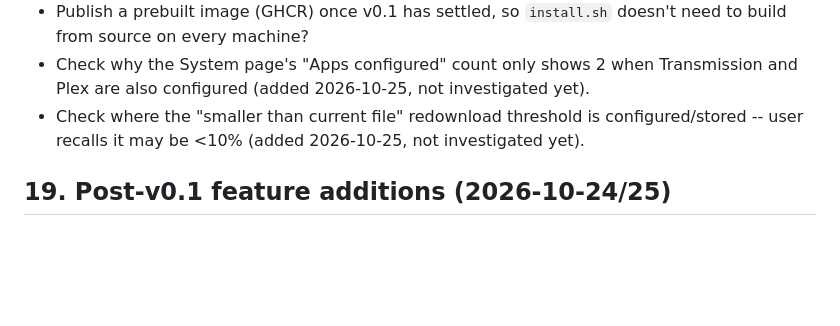
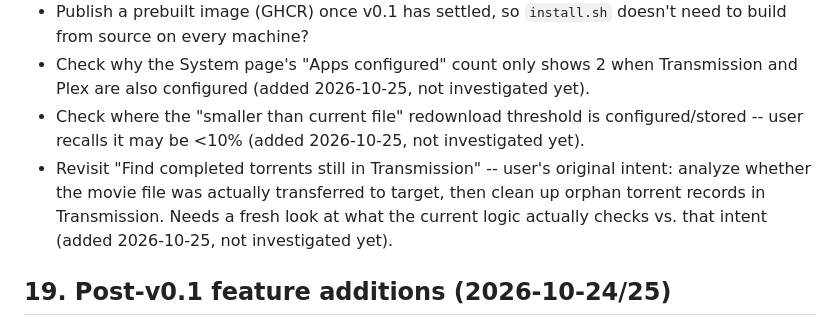
Before and after one commit to a000a999a/relocarr, a Markdown page: PLAN.md, the part around the change. Rendered like a GitHub page; blank space fills up the shorter version.

Commit message:
Add backlog item: revisit cleanup-torrents logic vs original intent
Co-Authored-By: Claude Sonnet 5 <noreply@anthropic.com>

```diff
--- a/PLAN.md
+++ b/PLAN.md
@@ -676,6 +676,10 @@ downloads so hardlinks work), destination on the network share.
   are also configured (added 2026-10-25, not investigated yet).
 * Check where the "smaller than current file" redownload threshold is configured/stored --
   user recalls it may be <10% (added 2026-10-25, not investigated yet).
+* Revisit "Find completed torrents still in Transmission" -- user's original intent: analyze
+  whether the movie file was actually transferred to target, then clean up orphan torrent
+  records in Transmission. Needs a fresh look at what the current logic actually checks vs.
+  that intent (added 2026-10-25, not investigated yet).
 
 ## 19. Post-v0.1 feature additions (2026-10-24/25)
 
```
